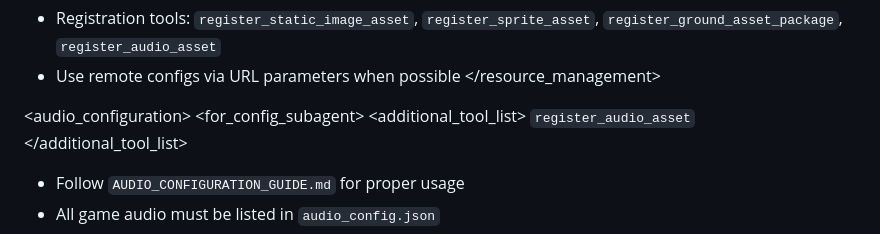
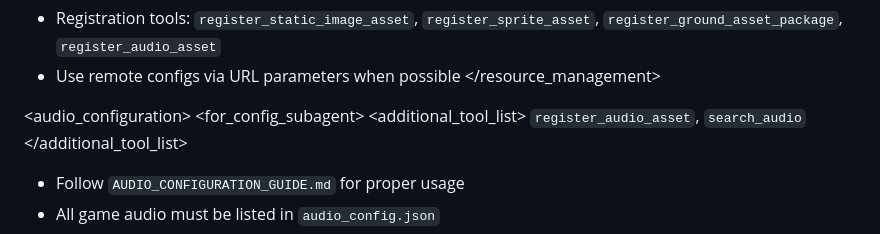
Before and after one commit to Yiyang-Chen/2Dplatformer-template, a Markdown page: docs/PROMPT.md, the part around the change. Drawn GitHub-style.

Commit message:
mod: 添加一个工具给audio

```diff
--- a/docs/PROMPT.md
+++ b/docs/PROMPT.md
@@ -17,7 +17,7 @@
 <audio_configuration>
 <for_config_subagent>
 <additional_tool_list>
-`register_audio_asset`
+`register_audio_asset`, `search_audio`
 </additional_tool_list>
 - Follow `AUDIO_CONFIGURATION_GUIDE.md` for proper usage
 - All game audio must be listed in `audio_config.json`
```
